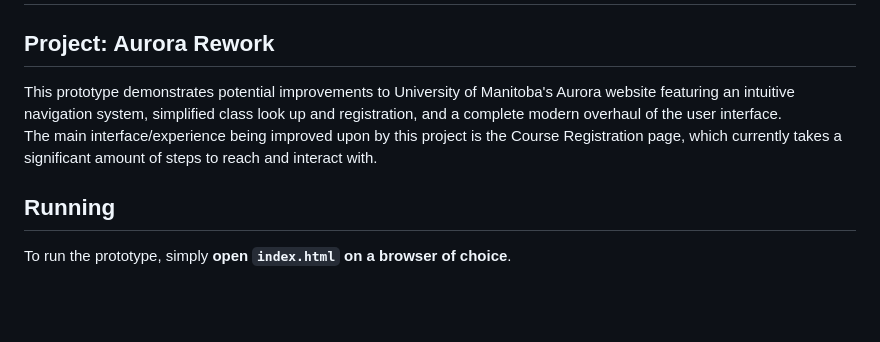
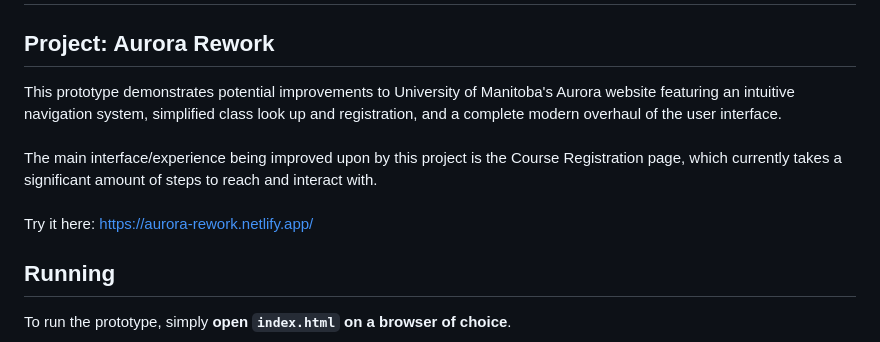
Before and after one commit to nyldranreb78/aurora-rework, a Markdown page: README.md, the part around the change. GitHub-like rendering; blank space fills up the shorter version.

Commit message:
Update README.md
Added Netlify link

```diff
--- a/README.md
+++ b/README.md
@@ -1,8 +1,9 @@
 # COMP 3020 Winter 2023<br>Milestone 3 - High-Fidelity Prototype
 
 ## Project: Aurora Rework
-This prototype demonstrates potential improvements to University of Manitoba's Aurora website featuring an intuitive navigation system, simplified class look up and registration, and a complete modern overhaul of the user interface.<br>
-The main interface/experience being improved upon by this project is the Course Registration page, which currently takes a significant amount of steps to reach and interact with.
+This prototype demonstrates potential improvements to University of Manitoba's Aurora website featuring an intuitive navigation system, simplified class look up and registration, and a complete modern overhaul of the user interface.<br><br>
+The main interface/experience being improved upon by this project is the Course Registration page, which currently takes a significant amount of steps to reach and interact with.<br><br>
+Try it here: [https://aurora-rework.netlify.app/](https://aurora-rework.netlify.app/)
 
 ## Running
 
```
